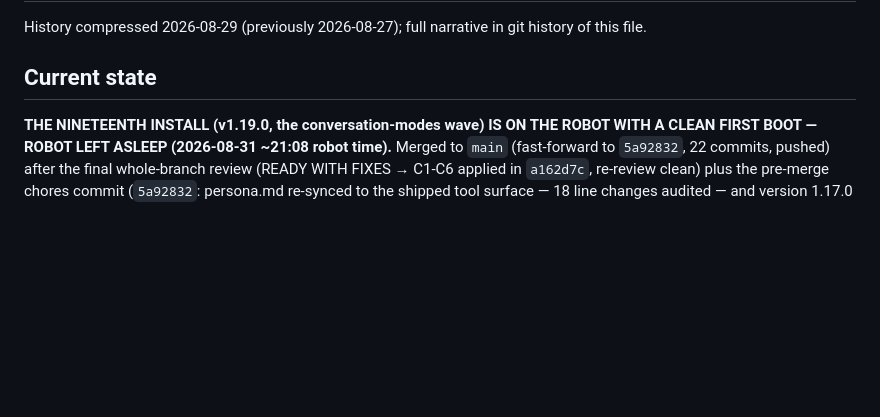
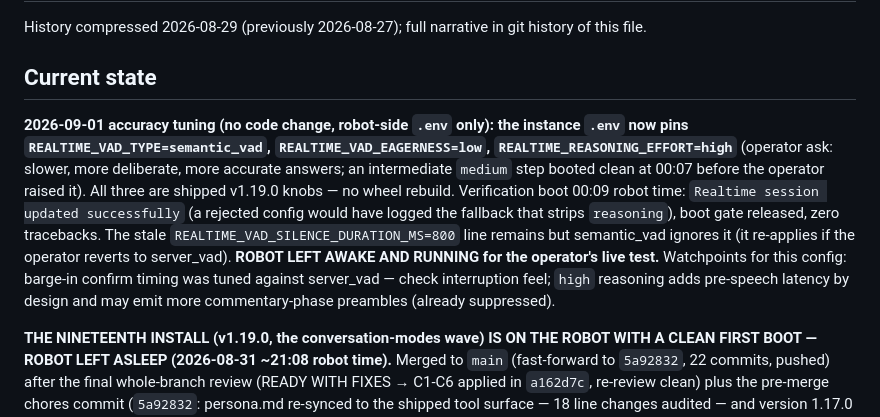
Before and after one commit to Novalien0424/Reachy-companion, a Markdown page: progress.md, the part around the change. Rendered like a GitHub page; blank space fills up the shorter version.

Commit message:
docs: robot .env tuned to semantic_vad/low eagerness + reasoning high; robot left awake
Co-Authored-By: Claude Fable 5 <noreply@anthropic.com>
Claude-Session: https://claude.ai/code/session_01JqpL57BXyZaajToWV2CiQD

```diff
--- a/progress.md
+++ b/progress.md
@@ -4,6 +4,22 @@ History compressed 2026-08-29 (previously 2026-08-27); full narrative in git
 history of this file.
 
 ## Current state
+
+**2026-09-01 accuracy tuning (no code change, robot-side `.env` only): the
+instance `.env` now pins `REALTIME_VAD_TYPE=semantic_vad`,
+`REALTIME_VAD_EAGERNESS=low`, `REALTIME_REASONING_EFFORT=high`** (operator
+ask: slower, more deliberate, more accurate answers; an intermediate
+`medium` step booted clean at 00:07 before the operator raised it). All
+three are shipped v1.19.0 knobs — no wheel rebuild. Verification boot
+00:09 robot time: `Realtime session updated successfully` (a rejected
+config would have logged the fallback that strips `reasoning`), boot gate
+released, zero tracebacks. The stale `REALTIME_VAD_SILENCE_DURATION_MS=800`
+line remains but semantic_vad ignores it (it re-applies if the operator
+reverts to server_vad). **ROBOT LEFT AWAKE AND RUNNING for the operator's
+live test.** Watchpoints for this config: barge-in confirm timing was tuned
+against server_vad — check interruption feel; `high` reasoning adds
+pre-speech latency by design and may emit more commentary-phase preambles
+(already suppressed).
 
 **THE NINETEENTH INSTALL (v1.19.0, the conversation-modes wave) IS ON THE
 ROBOT WITH A CLEAN FIRST BOOT — ROBOT LEFT ASLEEP (2026-08-31 ~21:08 robot
```
